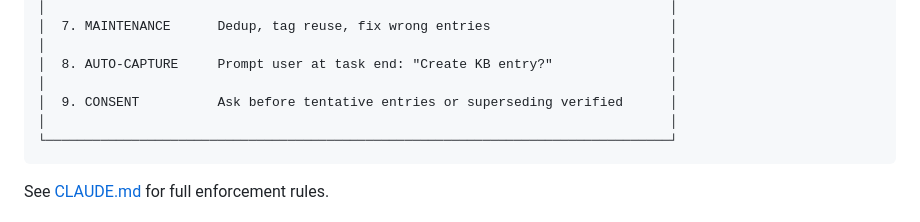
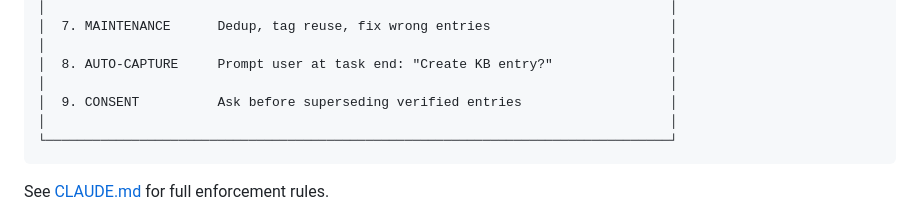
Before and after one commit to dcoferraz/knowledge-database, a Markdown page: README.md, the part around the change. GitHub-like rendering.

Commit message:
Simplify consent: only for superseding verified entries

````diff
--- a/README.md
+++ b/README.md
@@ -134,7 +134,7 @@ Not opt-in — these **nine mechanisms** enforce on every non-trivial task:
 │                                                                                │
 │  8. AUTO-CAPTURE     Prompt user at task end: "Create KB entry?"               │
 │                                                                                │
-│  9. CONSENT          Ask before tentative entries or superseding verified      │
+│  9. CONSENT          Ask before superseding verified entries                   │
 │                                                                                │
 └────────────────────────────────────────────────────────────────────────────────┘
 ```
````
Also changed, not shown: CLAUDE.md (+3 -6 lines), knowledge-database/SKILL.md (+1 -4 lines).
